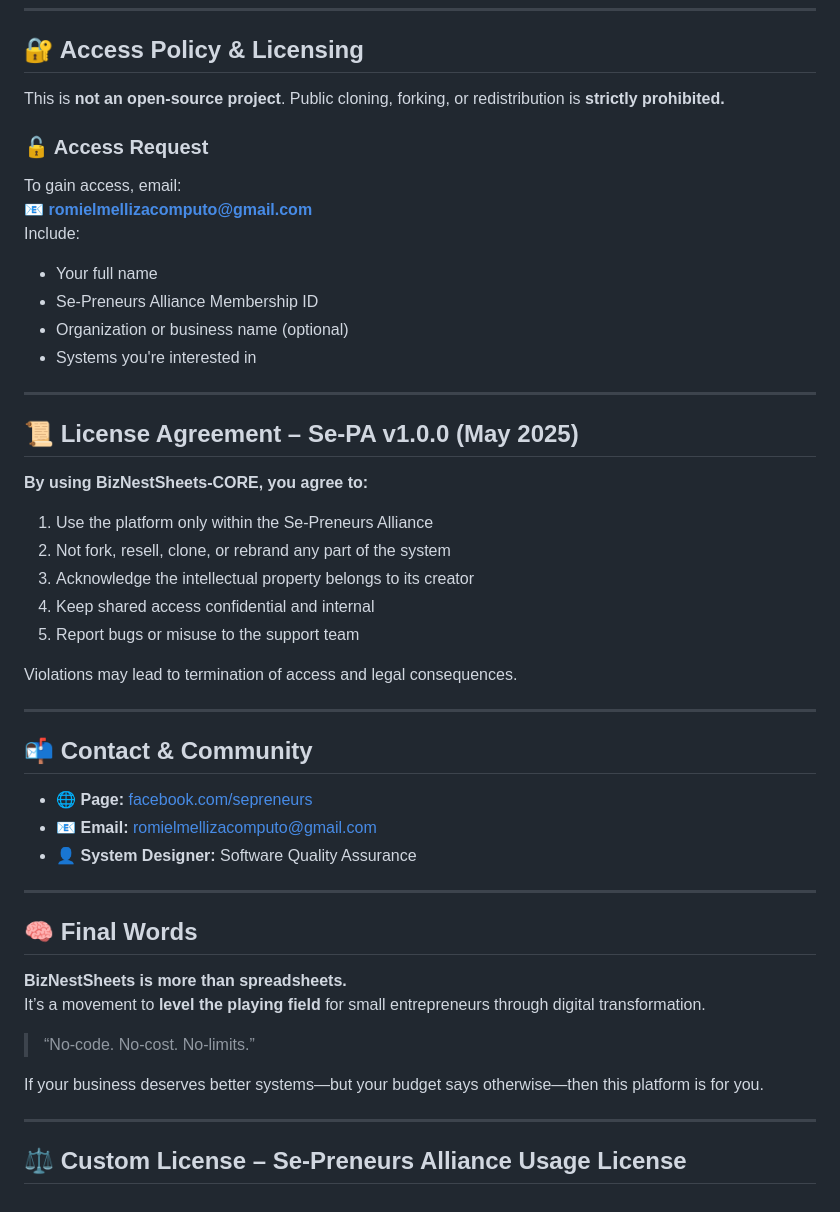
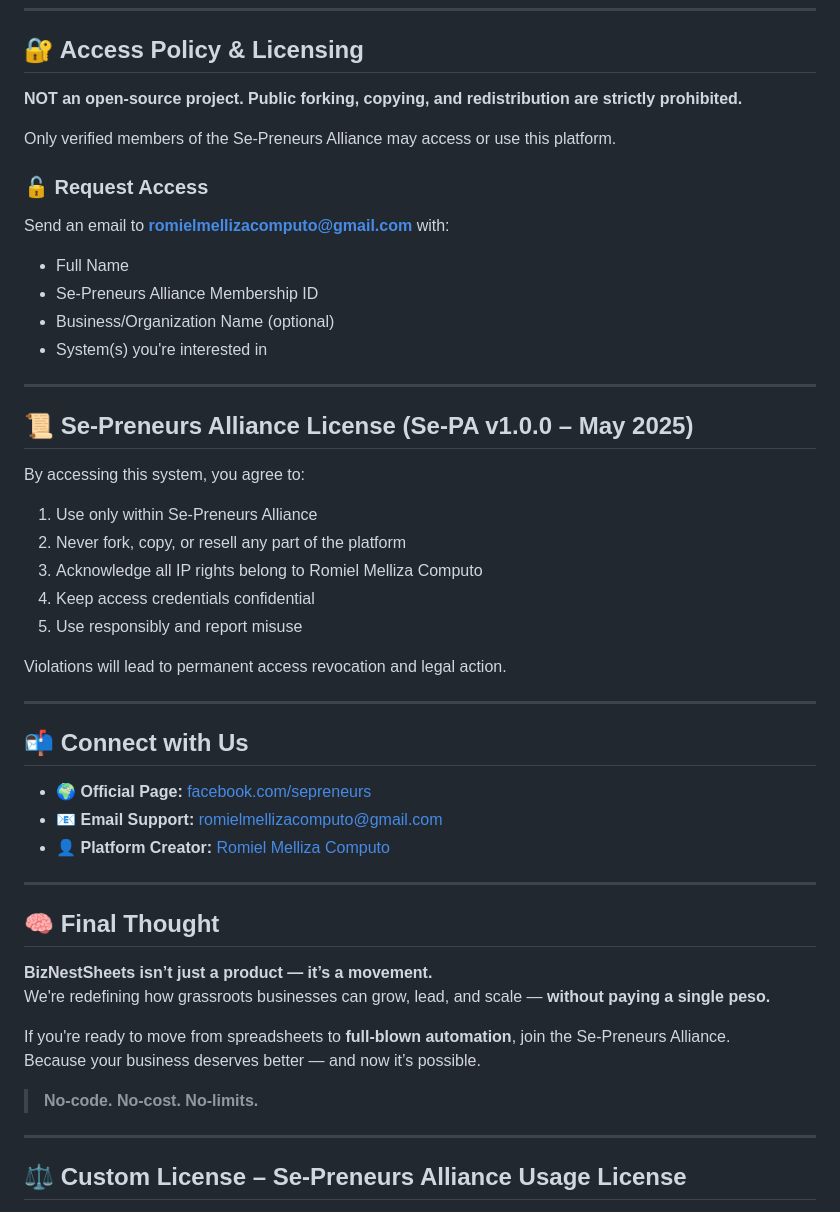
Before and after one commit to romielmellizacomputo/BizCORE, a Markdown page: README.md, the part around the change printed below. Rendered like a GitHub page.

```diff
--- a/README.md
+++ b/README.md
@@ -120,49 +132,51 @@ BizNestSheets is more than a template—each module is designed around **actual
 
 ## 🔐 Access Policy & Licensing
 
-This is **not an open-source project**. Public cloning, forking, or redistribution is **strictly prohibited.**
+**NOT an open-source project. Public forking, copying, and redistribution are strictly prohibited.**
 
-### 🔓 Access Request
-To gain access, email:
-📧 **romielmellizacomputo@gmail.com**
-Include:
-- Your full name
+Only verified members of the Se-Preneurs Alliance may access or use this platform.
+
+### 🔓 Request Access
+Send an email to **romielmellizacomputo@gmail.com** with:
+
+- Full Name
 - Se-Preneurs Alliance Membership ID
-- Organization or business name (optional)
-- Systems you're interested in
+- Business/Organization Name (optional)
+- System(s) you're interested in
 
 ---
 
-## 📜 License Agreement – Se-PA v1.0.0 (May 2025)
+## 📜 Se-Preneurs Alliance License (Se-PA v1.0.0 – May 2025)
 
-**By using BizNestSheets-CORE, you agree to:**
+By accessing this system, you agree to:
 
-1. Use the platform only within the Se-Preneurs Alliance
-2. Not fork, resell, clone, or rebrand any part of the system
-3. Acknowledge the intellectual property belongs to its creator
-4. Keep shared access confidential and internal
-5. Report bugs or misuse to the support team
+1. Use only within Se-Preneurs Alliance
+2. Never fork, copy, or resell any part of the platform
+3. Acknowledge all IP rights belong to Romiel Melliza Computo
+4. Keep access credentials confidential
+5. Use responsibly and report misuse
 
-Violations may lead to termination of access and legal consequences.
+Violations will lead to permanent access revocation and legal action.
 
 ---
 
-## 📬 Contact & Community
+## 📬 Connect with Us
 
-- 🌐 **Page:** [facebook.com/sepreneurs](https://www.facebook.com/sepreneurs)
-- 📧 **Email:** romielmellizacomputo@gmail.com
-- 👤 **System Designer:** Software Quality Assurance
+- 🌍 **Official Page:** [facebook.com/sepreneurs](https://www.facebook.com/sepreneurs)
+- 📧 **Email Support:** romielmellizacomputo@gmail.com
+- 👤 **Platform Creator:** [Romiel Melliza Computo](https://www.linkedin.com/in/romielcomputo)
 
 ---
 
-## 🧠 Final Words
+## 🧠 Final Thought
 
-**BizNestSheets is more than spreadsheets.**
-It’s a movement to **level the playing field** for small entrepreneurs through digital transformation.
+**BizNestSheets isn’t just a product — it’s a movement.**
+We're redefining how grassroots businesses can grow, lead, and scale — **without paying a single peso.**
 
-> “No-code. No-cost. No-limits.”
+If you're ready to move from spreadsheets to **full-blown automation**, join the Se-Preneurs Alliance.
+Because your business deserves better — and now it’s possible.
 
-If your business deserves better systems—but your budget says otherwise—then this platform is for you.
+> **No-code. No-cost. No-limits.**
 
 ---------------------------------------------------------------------------
 
```
Also changed, not shown: other parts of README.md (+90 -78 lines).
